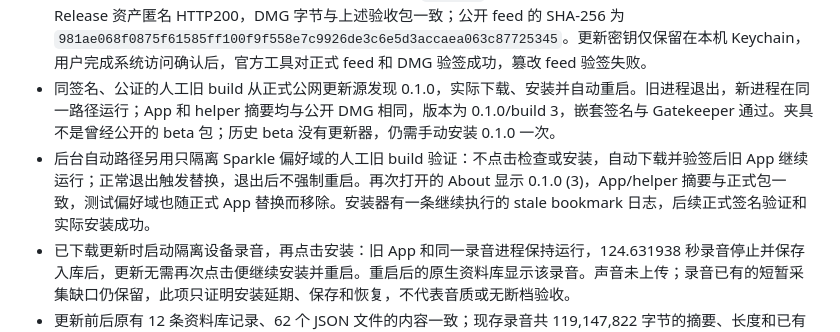
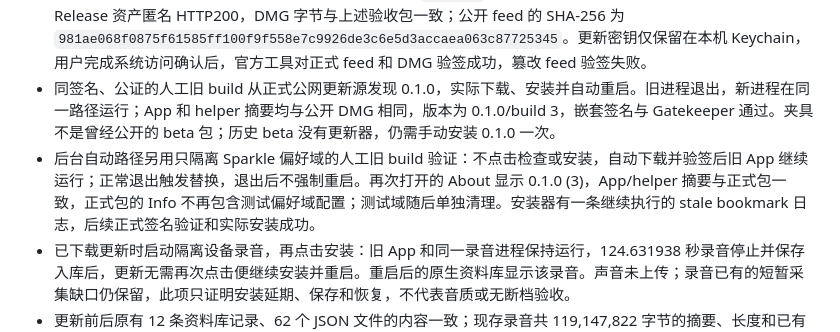
Before and after one commit to patrick-fu/meetingtape, a Markdown page: docs/feature-acceptance.md, the part around the change. Drawn GitHub-style.

Commit message:
Clarify isolated update preference cleanup
- Distinguish replacement of the fixture Info setting from explicit cleanup of its test preference domain.

```diff
--- a/docs/feature-acceptance.md
+++ b/docs/feature-acceptance.md
@@ -47,7 +47,7 @@
 - 源码 `bce5a45` 的 0.1.0 DMG 已公证 Accepted、装订并通过实际挂载后的嵌套签名和 Gatekeeper。DMG SHA-256 为 `136eda3de241fe2b792330865c253417d604ee2e59e182976f1c887dbd7a5aa8`。从包中运行的 App 直接起录、悬浮窗停止并保存 72.415271 秒；录音期间“检查更新”禁用，保存后恢复。实时转写和翻译均关闭，设备录音未上传。隔离目录初始权限错误按 700 修正后起录成功，不涉及生产代码修改。
 - [v0.1.0](https://github.com/patrick-fu/meetingtape/releases/tag/v0.1.0) 已正常发布，非 prerelease；标签指向制品源码 `bce5a45`。官网和签名 HTTPS appcast 已上线，两个 Release 资产匿名 HTTP200，DMG 字节与上述验收包一致；公开 feed 的 SHA-256 为 `981ae068f0875f61585ff100f9f558e7c9926de3c6e5d3accaea063c87725345`。更新密钥仅保留在本机 Keychain，用户完成系统访问确认后，官方工具对正式 feed 和 DMG 验签成功，篡改 feed 验签失败。
 - 同签名、公证的人工旧 build 从正式公网更新源发现 0.1.0，实际下载、安装并自动重启。旧进程退出，新进程在同一路径运行；App 和 helper 摘要均与公开 DMG 相同，版本为 0.1.0/build 3，嵌套签名与 Gatekeeper 通过。夹具不是曾经公开的 beta 包；历史 beta 没有更新器，仍需手动安装 0.1.0 一次。
-- 后台自动路径另用只隔离 Sparkle 偏好域的人工旧 build 验证：不点击检查或安装，自动下载并验签后旧 App 继续运行；正常退出触发替换，退出后不强制重启。再次打开的 About 显示 0.1.0 (3)，App/helper 摘要与正式包一致，测试偏好域也随正式 App 替换而移除。安装器有一条继续执行的 stale bookmark 日志，后续正式签名验证和实际安装成功。
+- 后台自动路径另用只隔离 Sparkle 偏好域的人工旧 build 验证：不点击检查或安装，自动下载并验签后旧 App 继续运行；正常退出触发替换，退出后不强制重启。再次打开的 About 显示 0.1.0 (3)，App/helper 摘要与正式包一致，正式包的 Info 不再包含测试偏好域配置；测试域随后单独清理。安装器有一条继续执行的 stale bookmark 日志，后续正式签名验证和实际安装成功。
 - 已下载更新时启动隔离设备录音，再点击安装：旧 App 和同一录音进程保持运行，124.631938 秒录音停止并保存入库后，更新无需再次点击便继续安装并重启。重启后的原生资料库显示该录音。声音未上传；录音已有的短暂采集缺口仍保留，此项只证明安装延期、保存和恢复，不代表音质或无断档验收。
 - 更新前后原有 12 条资料库记录、62 个 JSON 文件的内容一致；现存录音共 119,147,822 字节的摘要、长度和已有缺失状态不变。资料库 JSON 的键顺序有重排，9 个文件的纳秒级 stat 时间最多相差 113 ns，不据此宣称时间元数据逐位一致。Qwen/MOSS 安装与配置清单仍为 ready；更新后的实际 App 用原有 BYOK 完成一秒生成静音的服务连接测试。
 - 已更新 App 的“已是最新版”路径通过。进程级更新源覆盖的回环 HTTP 对照中，同一正式签名 feed 被接受，仅修改说明正文后，实际 App 明确报更新源签名无效；公网 feed 和 App 验签策略未改动。测试实例、回环服务及测试偏好已清理，只移除本轮拥有的测试录音，原有 App 实例和数据保留。详见[自动更新实施票](https://github.com/patrick-fu/meetingtape/issues/37)。
```
